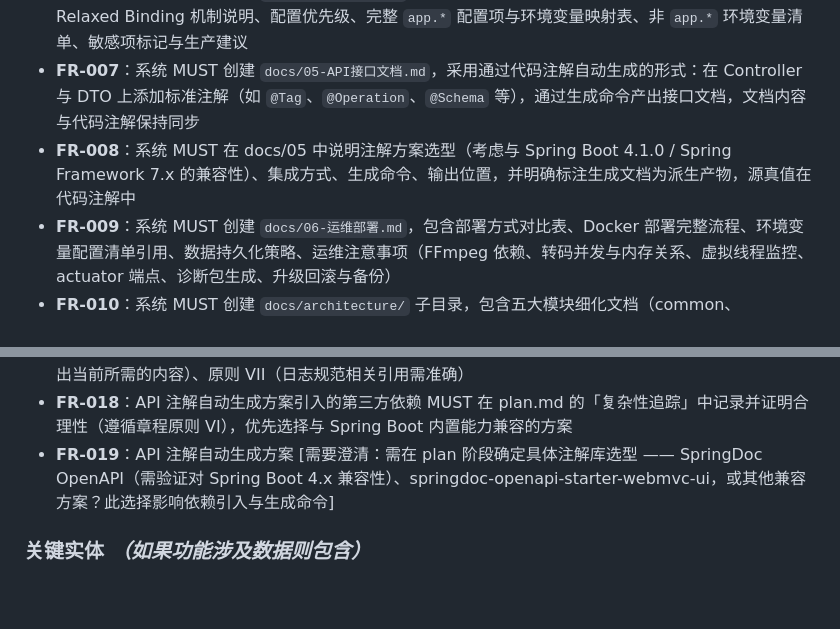
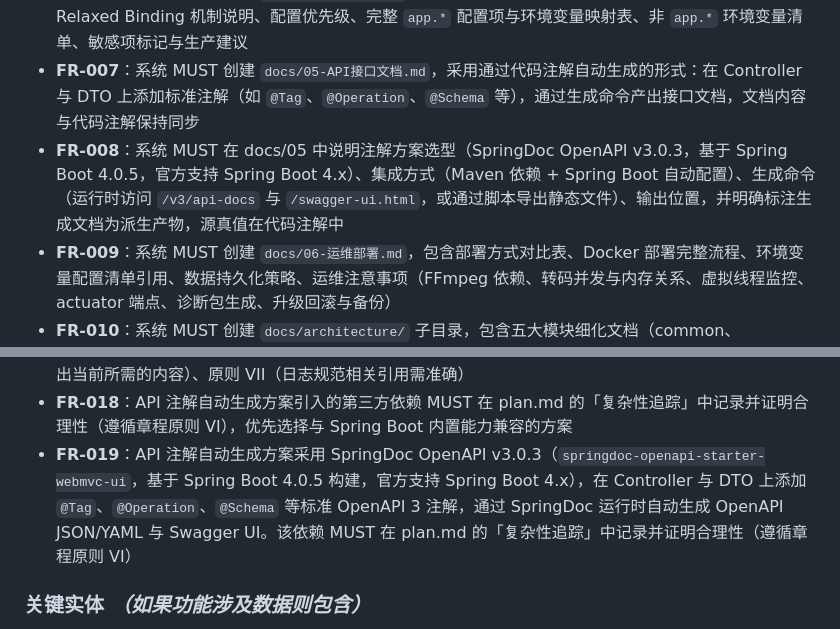
Before and after one commit to lldwb/AList-Media-Sync, a Markdown page: specs/011-docs-system-optimization/spec.md, 2 parts joined by grey strips. Rendered like a GitHub page; blank space fills up the shorter version.

```diff
--- a/specs/011-docs-system-optimization/spec.md
+++ b/specs/011-docs-system-optimization/spec.md
@@ -108,7 +108,7 @@
 - **FR-005**：系统 MUST 创建 `docs/03-架构设计.md`，包含分层架构图、包结构总览、核心类职责说明（AppProperties 等）、模块间依赖关系、交叉关注点链接
 - **FR-006**：系统 MUST 创建 `docs/04-配置说明.md` 作为配置单一权威来源（SSOT），包含 Spring Boot Relaxed Binding 机制说明、配置优先级、完整 `app.*` 配置项与环境变量映射表、非 `app.*` 环境变量清单、敏感项标记与生产建议
 - **FR-007**：系统 MUST 创建 `docs/05-API接口文档.md`，采用通过代码注解自动生成的形式：在 Controller 与 DTO 上添加标准注解（如 `@Tag`、`@Operation`、`@Schema` 等），通过生成命令产出接口文档，文档内容与代码注解保持同步
-- **FR-008**：系统 MUST 在 docs/05 中说明注解方案选型（考虑与 Spring Boot 4.1.0 / Spring Framework 7.x 的兼容性）、集成方式、生成命令、输出位置，并明确标注生成文档为派生产物，源真值在代码注解中
+- **FR-008**：系统 MUST 在 docs/05 中说明注解方案选型（SpringDoc OpenAPI v3.0.3，基于 Spring Boot 4.0.5，官方支持 Spring Boot 4.x）、集成方式（Maven 依赖 + Spring Boot 自动配置）、生成命令（运行时访问 `/v3/api-docs` 与 `/swagger-ui.html`，或通过脚本导出静态文件）、输出位置，并明确标注生成文档为派生产物，源真值在代码注解中
 - **FR-009**：系统 MUST 创建 `docs/06-运维部署.md`，包含部署方式对比表、Docker 部署完整流程、环境变量配置清单引用、数据持久化策略、运维注意事项（FFmpeg 依赖、转码并发与内存关系、虚拟线程监控、actuator 端点、诊断包生成、升级回滚与备份）
 - **FR-010**：系统 MUST 创建 `docs/architecture/` 子目录，包含五大模块细化文档（common、storage、sync、transcode、webhook）与一份交叉关注点文档，每份模块文档采用统一结构：职责边界 → 核心类 → 关键流程 → 扩展点 → 关联 spec
 - **FR-011**：系统 MUST 创建 `docs/operations/` 子目录，包含环境变量清单（全量表，含默认值、是否必填、对应配置属性、示例）与故障排查与日志文档（日志级别调整、traceId 串联查询、常见问题 FAQ）
@@ -119,7 +119,7 @@
 - **FR-016**：所有新增文档 MUST 使用简体中文编写（遵循章程原则 IV），对外 API 字段命名与错误信息保持英文
 - **FR-017**：新增文档在描述架构与配置时 MUST 遵循章程原则 I（分层架构）、原则 VI（YAGNI，不引入超出当前所需的内容）、原则 VII（日志规范相关引用需准确）
 - **FR-018**：API 注解自动生成方案引入的第三方依赖 MUST 在 plan.md 的「复杂性追踪」中记录并证明合理性（遵循章程原则 VI），优先选择与 Spring Boot 内置能力兼容的方案
-- **FR-019**：API 注解自动生成方案 [需要澄清：需在 plan 阶段确定具体注解库选型 —— SpringDoc OpenAPI（需验证对 Spring Boot 4.x 兼容性）、springdoc-openapi-starter-webmvc-ui，或其他兼容方案？此选择影响依赖引入与生成命令]
+- **FR-019**：API 注解自动生成方案采用 SpringDoc OpenAPI v3.0.3（`springdoc-openapi-starter-webmvc-ui`，基于 Spring Boot 4.0.5 构建，官方支持 Spring Boot 4.x），在 Controller 与 DTO 上添加 `@Tag`、`@Operation`、`@Schema` 等标准 OpenAPI 3 注解，通过 SpringDoc 运行时自动生成 OpenAPI JSON/YAML 与 Swagger UI。该依赖 MUST 在 plan.md 的「复杂性追踪」中记录并证明合理性（遵循章程原则 VI）
 
 ### 关键实体 *（如果功能涉及数据则包含）*
 
```
Also changed, not shown: other parts of specs/011-docs-system-optimization/spec.md (+9 -3 lines), 1 other file.
